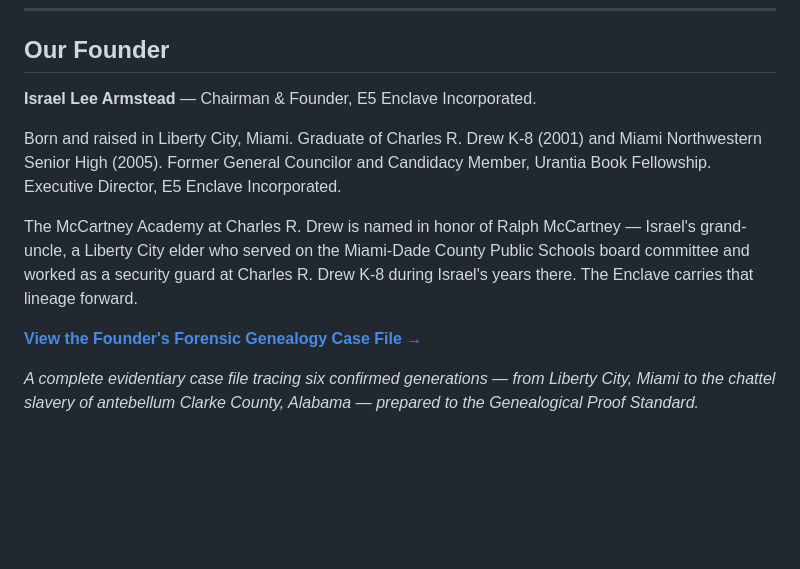
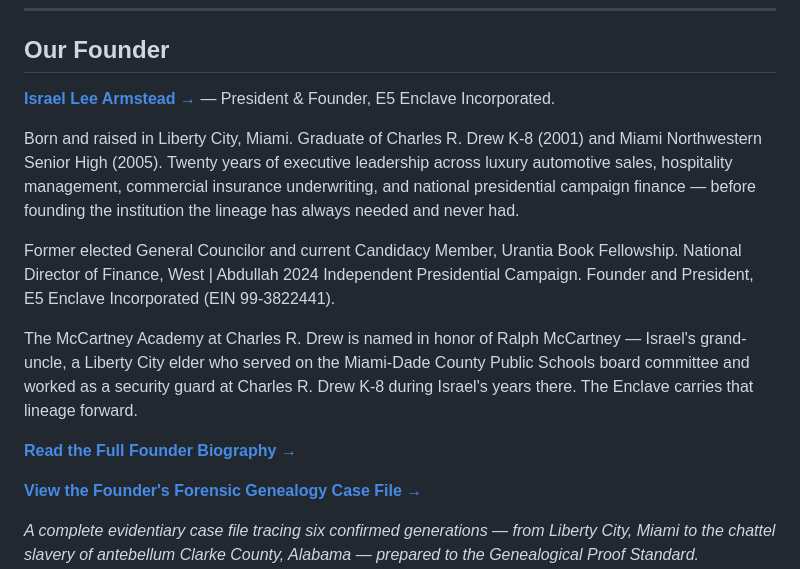
Before and after one commit to IAMGODIAM/e5-website, a Markdown page: src/about/index.md, the part around the change. GitHub-like rendering; blank space fills up the shorter version.

Commit message:
feat(about): link to /about/israel/ from founder section

```diff
--- a/src/about/index.md
+++ b/src/about/index.md
@@ -63,11 +63,15 @@ The structure of the harm is the structure of the remedy.
 
 ## Our Founder
 
-**Israel Lee Armstead** — Chairman & Founder, E5 Enclave Incorporated.
+**[Israel Lee Armstead →](/about/israel/)** — President & Founder, E5 Enclave Incorporated.
 
-Born and raised in Liberty City, Miami. Graduate of Charles R. Drew K-8 (2001) and Miami Northwestern Senior High (2005). Former General Councilor and Candidacy Member, Urantia Book Fellowship. Executive Director, E5 Enclave Incorporated.
+Born and raised in Liberty City, Miami. Graduate of Charles R. Drew K-8 (2001) and Miami Northwestern Senior High (2005). Twenty years of executive leadership across luxury automotive sales, hospitality management, commercial insurance underwriting, and national presidential campaign finance — before founding the institution the lineage has always needed and never had.
+
+Former elected General Councilor and current Candidacy Member, Urantia Book Fellowship. National Director of Finance, West | Abdullah 2024 Independent Presidential Campaign. Founder and President, E5 Enclave Incorporated (EIN 99-3822441).
 
 The McCartney Academy at Charles R. Drew is named in honor of Ralph McCartney — Israel's grand-uncle, a Liberty City elder who served on the Miami-Dade County Public Schools board committee and worked as a security guard at Charles R. Drew K-8 during Israel's years there. The Enclave carries that lineage forward.
+
+**[Read the Full Founder Biography →](/about/israel/)**
 
 **[View the Founder's Forensic Genealogy Case File →](/about/forensic-genealogy/)**
 
```
